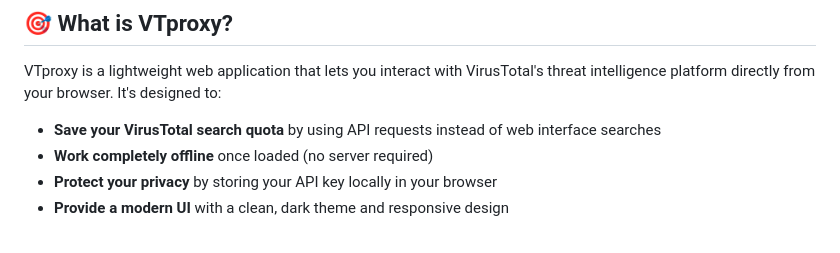
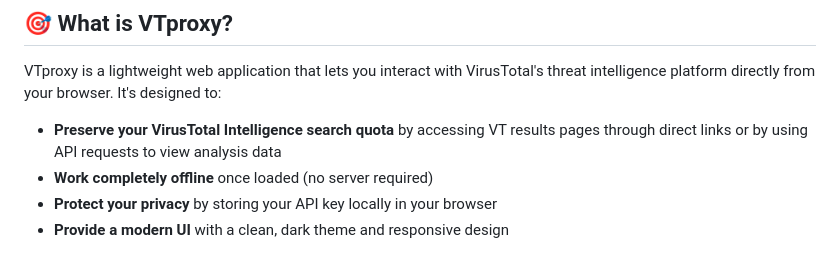
Before and after one commit to l3m0ntr33/VTproxy, a Markdown page: README.md, the part around the change. GitHub-like rendering.

Commit message:
Small update to Readme

```diff
--- a/README.md
+++ b/README.md
@@ -8,7 +8,7 @@ A client-side VirusTotal interface that runs entirely in your browser. Search an
 
 VTproxy is a lightweight web application that lets you interact with VirusTotal's threat intelligence platform directly from your browser. It's designed to:
 
-- **Save your VirusTotal search quota** by using API requests instead of web interface searches
+- **Preserve your VirusTotal Intelligence search quota** by accessing VT results pages through direct links or by using API requests to view analysis data
 - **Work completely offline** once loaded (no server required)
 - **Protect your privacy** by storing your API key locally in your browser
 - **Provide a modern UI** with a clean, dark theme and responsive design
```
